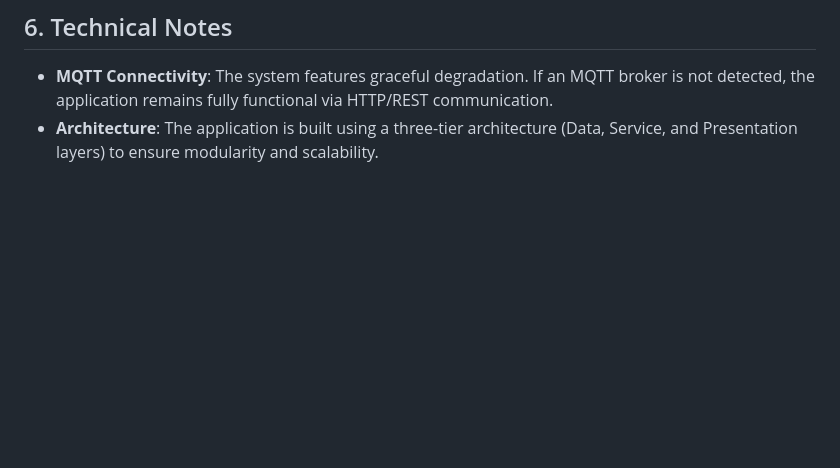
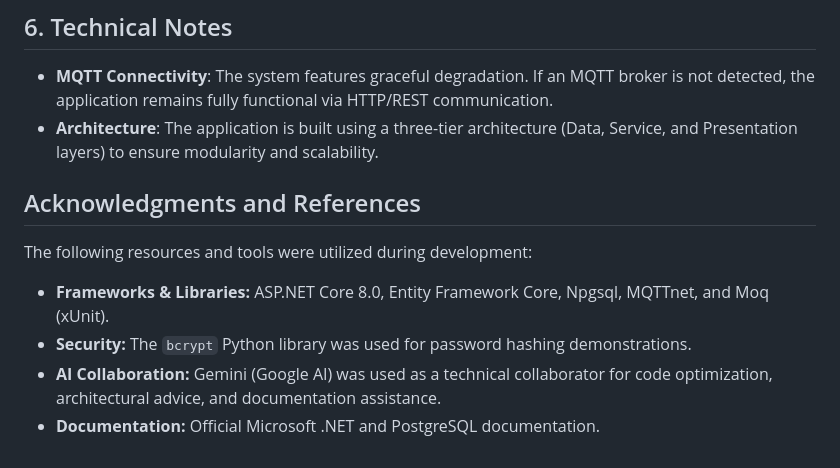
Before and after one commit to FPHAV1S/irrigation_project, a Markdown page: README.md, the part around the change. GitHub-like rendering; blank space fills up the shorter version.

Commit message:
Update README with acknowledgments and references
Added acknowledgments and references section with resources used during development.

```diff
--- a/README.md
+++ b/README.md
@@ -113,3 +113,11 @@ Copy the generated hash outputs and insert them directly into the `users` table
 ## 6. Technical Notes
 * **MQTT Connectivity**: The system features graceful degradation. If an MQTT broker is not detected, the application remains fully functional via HTTP/REST communication.
 * **Architecture**: The application is built using a three-tier architecture (Data, Service, and Presentation layers) to ensure modularity and scalability.
+
+## Acknowledgments and References
+The following resources and tools were utilized during development:
+
+- **Frameworks & Libraries:** ASP.NET Core 8.0, Entity Framework Core, Npgsql, MQTTnet, and Moq (xUnit).
+- **Security:** The `bcrypt` Python library was used for password hashing demonstrations.
+- **AI Collaboration:** Gemini (Google AI) was used as a technical collaborator for code optimization, architectural advice, and documentation assistance.
+- **Documentation:** Official Microsoft .NET and PostgreSQL documentation.
```
